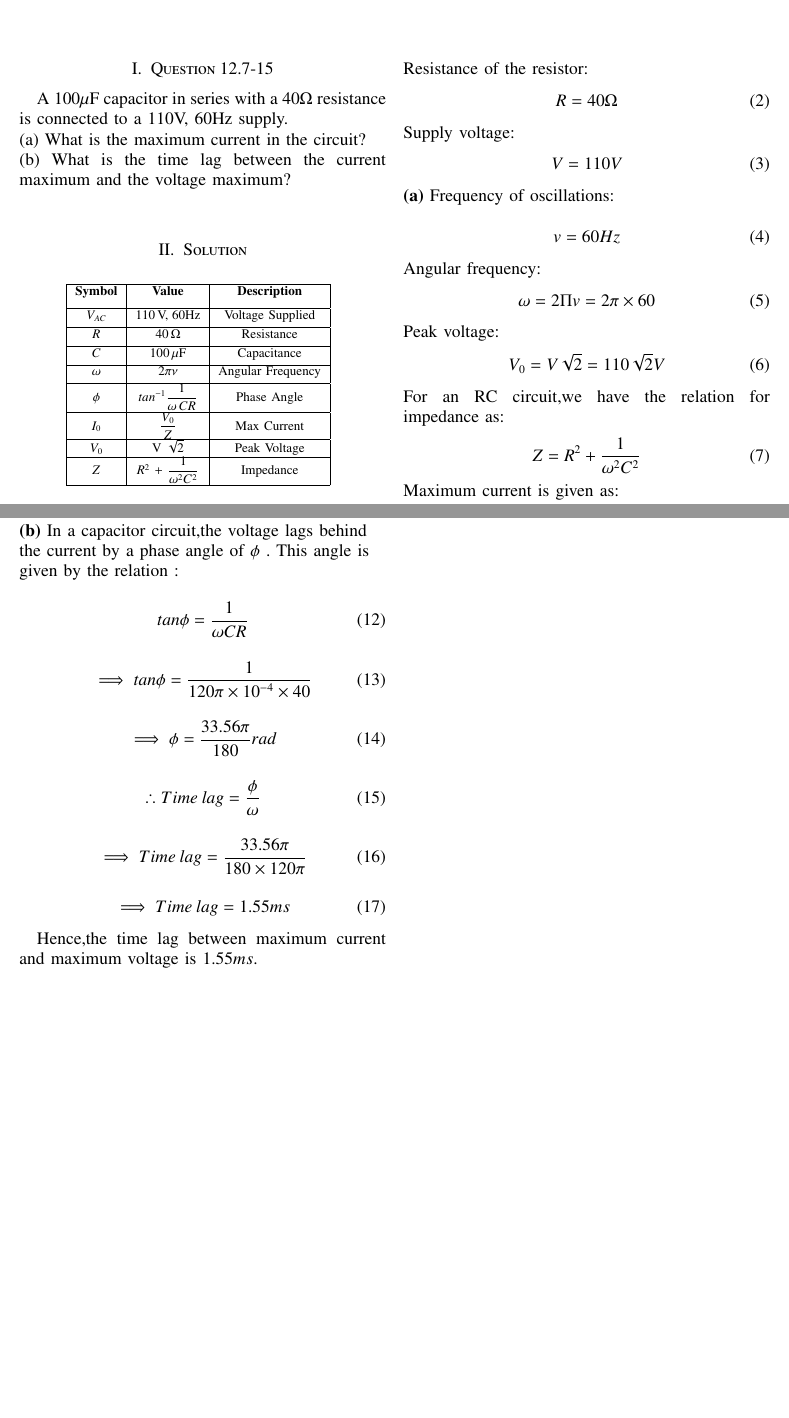
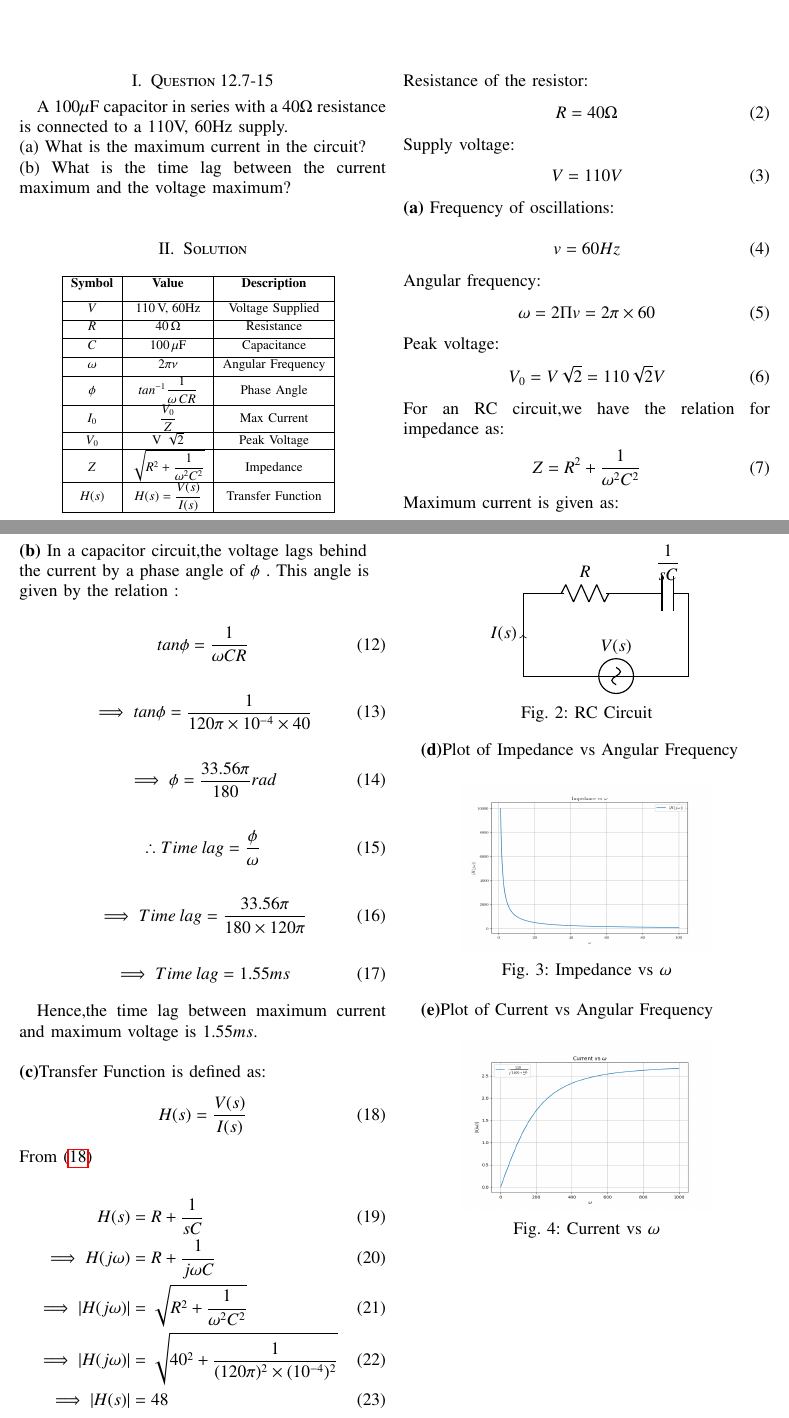
Before and after one commit to prashant4654/Analog-12.7---15-, a LaTeX paper (1.2.3.tex, which reads figs/fig2.tex, tables/table1.tex): two parts of pages 1 and 2 of 2, joined at a grey line, cut so that both start at the same text, the shorter picture padded with empty space. Compiled offline with pdfLaTeX; a LaTeX package or settings file that is missing is left out.

Commit message:
Add files via upload

```diff
--- a/1.2.3.tex
+++ b/1.2.3.tex
@@ -244,22 +244,37 @@ From \eqref{eq:tri-pts/7}, \eqref{eq:tri-pts/8}\\
 :\\
 \end{flushleft}
 \begin{align}
-	\label{eq:tri-pts/13} tan\phi=\dfrac{1}{\omega CR}
+	\label{eq:tri-pts/12} tan\phi=\dfrac{1}{\omega CR}
 \end{align}
 \begin{align}
-	\label{eq:tri-pts/14}\implies tan\phi=\dfrac{1}{120\pi \times 10^{-4} \times 40}
+	\label{eq:tri-pts/13}\implies tan\phi=\dfrac{1}{120\pi \times 10^{-4} \times 40}
 \end{align}
 \begin{align}
-	\label{eq:tri-pts/15}\implies \phi =\dfrac{33.56\pi}{180}rad
+	\label{eq:tri-pts/14}\implies \phi =\dfrac{33.56\pi}{180}rad
 \end{align}
 \begin{align}
-	\label{eq:tri-pts/16} \therefore Time\: lag &=\dfrac{\phi}{\omega}
+	\label{eq:tri-pts/15} \therefore Time\: lag   &=\dfrac{\phi}{\omega}
 \end{align}
 \begin{align}
-	\label{eq:tri-pts/17}\implies Time\: lag &=\frac{33.56\pi}{180 \times 120\pi}
+	\label{eq:tri-pts/16}\implies Time\: lag &= \frac{33.56\pi}{180 \times 120\pi}
 \end{align}
 \begin{align}
-	\label{eq:tri-pts/18}\implies Time\: lag &=1.55ms
+	\label{eq:tri-pts/17}\implies Time\: lag &= 1.55ms
 \end{align}
 
-Hence,the time lag between maximum current and maximum voltage is $1.55ms$.
+Hence,the time lag between maximum current and maximum voltage is $1.55ms$.\\
+\linebreak
+\textbf{(c)}Transfer Function is defined as:
+\begin{align}
+\label{eq:tri-pts/18} H(s)=\dfrac{V(s)}{I(s)}
+\end{align}
+From \eqref{eq:tri-pts/18}\\
+\begin{align}
+\label{eq:tri-pts/19}
+  H(s)&=R+\dfrac{1}{sC}\\
+\label{eq:tri-pts/20}\implies H(j \omega)
+&=R+\dfrac{1}{j \omega C}\\
+\label{eq:tri-pts/21}\implies |H(j \omega)| &= \sqrt{R^2 + \dfrac{1}{\omega^2 C^2}}\\
+\label{eq:tri-pts/22}\implies |H(j \omega)|&=\sqrt{40^2 + \dfrac{1}{{(120\pi)^2 \times (10^{-4})^2}}}\\
+\label{eq:tri-pts/23}\implies |H(s)|&=48
+\end{align}
@@ -266,2 +288,28 @@ Hence,the time lag between maximum current and maximum voltage is $1.55ms$.
 
+\vspace{10cm}
+
+\begin{figure}[!h]
+	\centering
+	\input{figs/fig2}
+	\caption{RC Circuit}
+	\label{fig:2}
+\end{figure}
+
+\textbf{(d)}Plot of Impedance vs Angular Frequency
+
+\begin{figure}[h]
+    \centering
+    \includegraphics[width = 2.4 in, height = 1.6 in]{figs/fig3.png}
+    \caption{Impedance vs $\omega$}
+    \label{fig:h_plot}
+\end{figure}
+
+\textbf{(e)}Plot of Current vs Angular Frequency
+
+\begin{figure}[h]
+    \centering
+    \includegraphics[width = 2.4 in, height = 1.6 in]{figs/fig4.png}
+    \caption{Current vs $\omega$}
+    \label{fig:h_plot}
+\end{figure}
 \end{document}
--- /dev/null
+++ b/figs/fig2.tex
@@ -0,0 +1,11 @@
+\begin{circuitikz}
+	\draw(0,0) -- (1,0);
+	\draw(1,0) to [R, l=$R$](2,0);
+	\draw(2,0) -- (3,0);
+	\draw(3,0) to [C, l=$\dfrac{1}{sC}$](4,0);
+	\draw(4,0) -- (4,-2);
+	\draw(0,-2)--(4,-2);
+	\draw(0,0)--(0,-2);
+	 \draw[->] (0, -1) node[left] {$I(s)$} -- (0, -1);
+	 \draw(2, -2) to [sV, l =$V(s)$](2.5, -2);
+\end{circuitikz}
--- a/tables/table1.tex
+++ b/tables/table1.tex
@@ -2,7 +2,7 @@
 	\hline
 	\textbf{Symbol} & \textbf{Value} & \textbf{Description}\\[6pt]
 	\hline
-	$V_{AC}$ & $110\,\text{V,\;60Hz}$  & Voltage Supplied\\[2pt]
+	$V$ & $110\,\text{V,\;60Hz}$  & Voltage Supplied\\[2pt]
 	\hline
 	$R$ & $40\, \Omega $ & Resistance\\[2pt]
 	\hline
@@ -16,6 +16,8 @@
 	\hline
 	$V_0$ & V $\sqrt{2}$ & Peak Voltage\\
 	\hline
-	$Z$ & $R^2$ + $\dfrac{1}{\omega^2C^2}$ & Impedance \\[4pt]
+	$Z$ & $\sqrt {R^2 + \dfrac{1}{\omega^2C^2}}$ & Impedance \\[4pt]
+	\hline
+	$H(s)$ & $H(s)=\dfrac{V(s)}{I(s)}$  & Transfer Function\\[4pt]
 	\hline
 \end{tabular}
```
Also changed, not shown: codes/graph1.py (added, +28 -0 lines), codes/graph2.py (added, +22 -0 lines), 1.2.3.pdf, codes/magnitude_response_plot.pdf (added), figs/fig3.png (added), figs/fig4.png (added), 1.2.3.tex (9 more changed lines), 3 other files.
